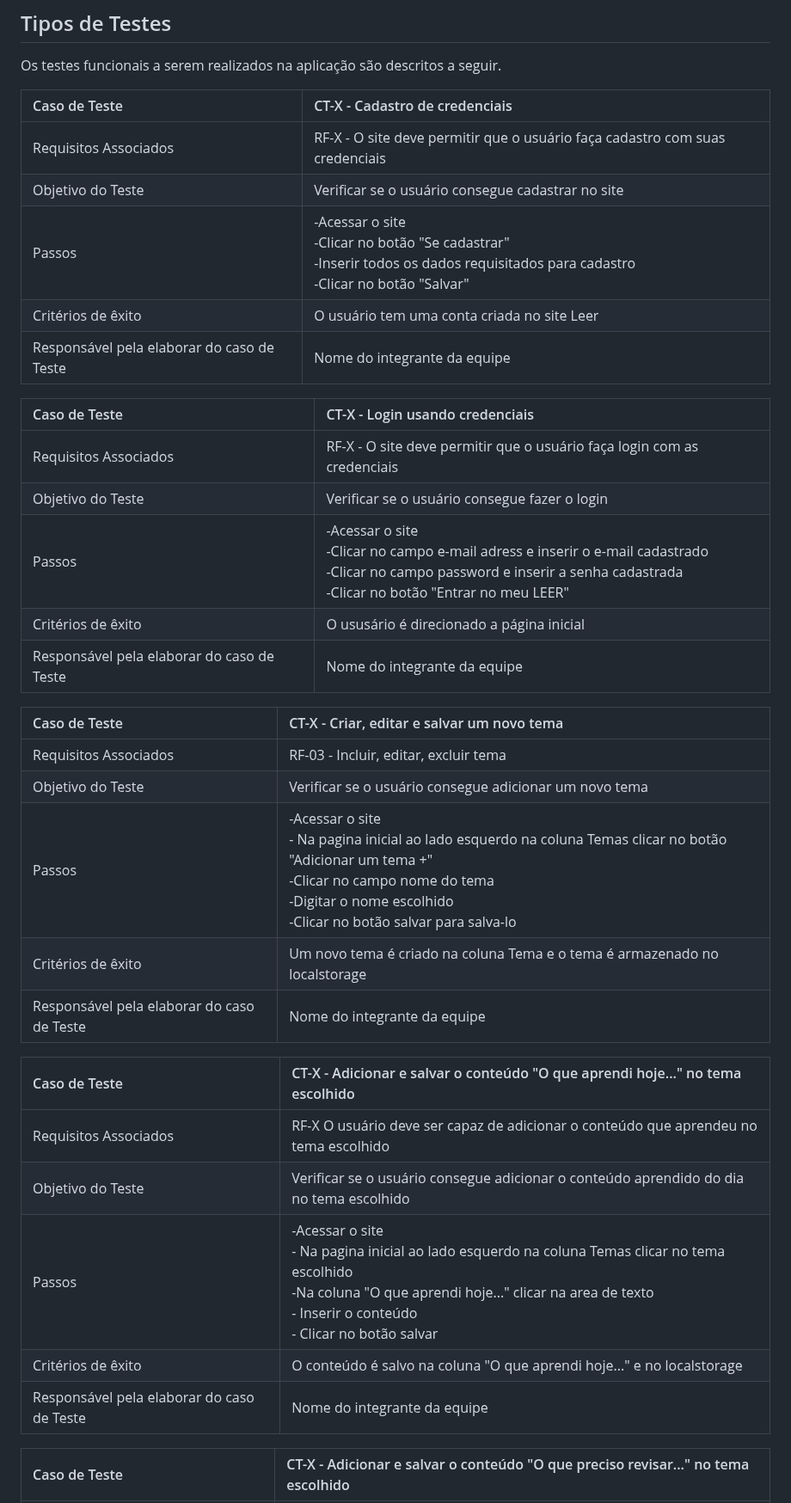
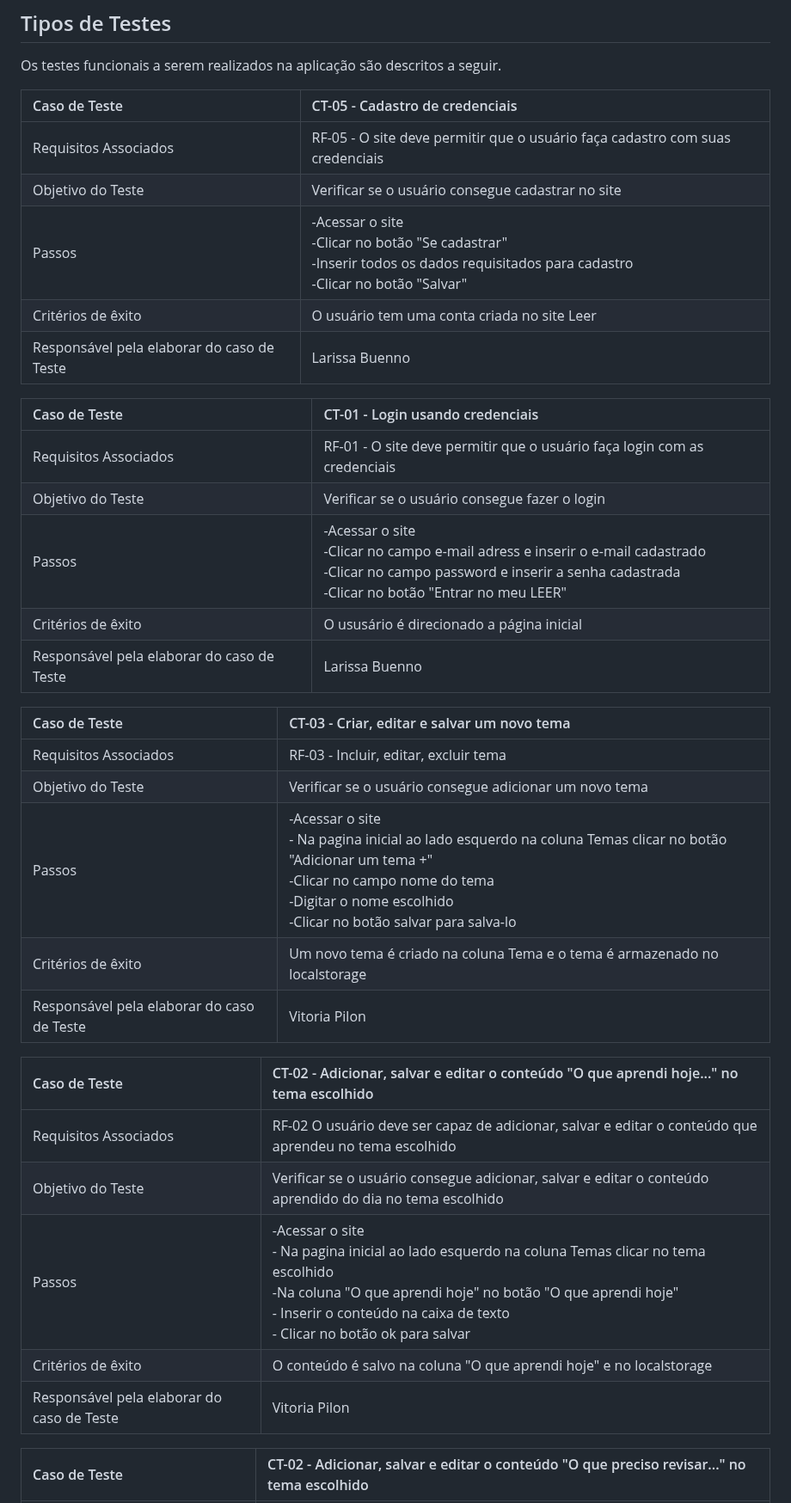
Before and after one commit to ICEI-PUC-Minas-PMV-ADS/pmv-ads-2023-2-e1-proj-web-t6-grupo-2-turma-6, a Markdown page: documentos/07-Plano de Testes de Software.md, the part around one of its changes. Shown at 86% size. Rendered like a GitHub page.

```diff
--- a/documentos/07-Plano de Testes de Software.md
+++ b/documentos/07-Plano de Testes de Software.md
@@ -6,37 +6,37 @@ Os requisitos para a realização dos testes de software são:
 
 Os testes funcionais a serem realizados na aplicação são descritos a seguir.
 
-|Caso de Teste    | CT-X - Cadastro de credenciais |
+|Caso de Teste    | CT-05 - Cadastro de credenciais |
 |:---|:---|
-| Requisitos Associados | RF-X - O site deve permitir que o usuário faça cadastro com suas credenciais |
+| Requisitos Associados | RF-05 - O site deve permitir que o usuário faça cadastro com suas credenciais |
 | Objetivo do Teste | Verificar se o usuário consegue cadastrar no site |
 | Passos | -Acessar o site <br/>-Clicar no botão "Se cadastrar" <br/> -Inserir todos os dados requisitados para cadastro <br/> -Clicar no botão "Salvar" |
 | Critérios de êxito | O usuário tem uma conta criada no site Leer |
-| Responsável pela elaborar do caso de Teste | Nome do integrante da equipe |
+| Responsável pela elaborar do caso de Teste | Larissa Buenno |
 
-|Caso de Teste    | CT-X - Login usando credenciais |
+|Caso de Teste    | CT-01 - Login usando credenciais |
 |:---|:---|
-| Requisitos Associados | RF-X - O site deve permitir que o usuário faça login com as credenciais |
+| Requisitos Associados | RF-01 - O site deve permitir que o usuário faça login com as credenciais |
 | Objetivo do Teste | Verificar se o usuário consegue fazer o login |
 | Passos | -Acessar o site <br/>-Clicar no campo e-mail adress e inserir o e-mail cadastrado <br/>-Clicar no campo password e inserir a senha cadastrada <br/>-Clicar no botão "Entrar no meu LEER"|
 | Critérios de êxito | O ususário é direcionado a página inicial |
-| Responsável pela elaborar do caso de Teste | Nome do integrante da equipe |
+| Responsável pela elaborar do caso de Teste | Larissa Buenno |
 
-|Caso de Teste    | CT-X - Criar, editar e salvar um novo tema |
+|Caso de Teste    | CT-03 - Criar, editar e salvar um novo tema |
 |:---|:---|
 | Requisitos Associados | RF-03 - Incluir, editar, excluir tema |
 | Objetivo do Teste | Verificar se o usuário consegue adicionar um novo tema |
 | Passos | -Acessar o site <br/> - Na pagina inicial ao lado esquerdo na coluna Temas clicar no botão "Adicionar um tema +" <br/> -Clicar no campo nome do tema <br/> -Digitar o nome escolhido <br/> -Clicar no botão salvar para salva-lo |
 | Critérios de êxito | Um novo tema é criado na coluna Tema e o tema é armazenado no localstorage  |
-| Responsável pela elaborar do caso de Teste | Nome do integrante da equipe |
+| Responsável pela elaborar do caso de Teste | Vitoria Pilon |
 
-|Caso de Teste    | CT-X - Adicionar e salvar o conteúdo "O que aprendi hoje..." no tema escolhido|
+|Caso de Teste    | CT-02 - Adicionar, salvar e editar o conteúdo "O que aprendi hoje..." no tema escolhido|
 |:---|:---|
-| Requisitos Associados | RF-X O usuário deve ser capaz de adicionar o conteúdo que aprendeu no tema escolhido |
-| Objetivo do Teste | Verificar se o usuário consegue adicionar o conteúdo aprendido do dia no tema escolhido |
-| Passos | -Acessar o site <br/> - Na pagina inicial ao lado esquerdo na coluna Temas clicar no tema escolhido <br/> -Na coluna "O que aprendi hoje..." clicar  na area de texto <br/> - Inserir o conteúdo <br/>- Clicar no botão salvar |
-| Critérios de êxito | O conteúdo é salvo na coluna "O que aprendi hoje..." e no localstorage  |
-| Responsável pela elaborar do caso de Teste | Nome do integrante da equipe |
+| Requisitos Associados | RF-02 O usuário deve ser capaz de adicionar, salvar e editar o conteúdo que aprendeu no tema escolhido |
+| Objetivo do Teste | Verificar se o usuário consegue adicionar, salvar e editar o conteúdo aprendido do dia no tema escolhido |
+| Passos | -Acessar o site <br/> - Na pagina inicial ao lado esquerdo na coluna Temas clicar no tema escolhido <br/> -Na coluna "O que aprendi hoje" no botão "O que aprendi hoje" <br/> - Inserir o conteúdo na caixa de texto <br/>- Clicar no botão ok para salvar |
+| Critérios de êxito | O conteúdo é salvo na coluna "O que aprendi hoje" e no localstorage  |
+| Responsável pela elaborar do caso de Teste | Vitoria Pilon |
 
-|Caso de Teste    | CT-X - Adicionar e salvar o conteúdo "O que preciso revisar..." no tema escolhido|
+|Caso de Teste    | CT-02 - Adicionar, salvar e editar o conteúdo "O que preciso revisar..." no tema escolhido|
 |:---|:---|
```
Also changed, not shown: other parts of documentos/07-Plano de Testes de Software.md (+16 -16 lines).
